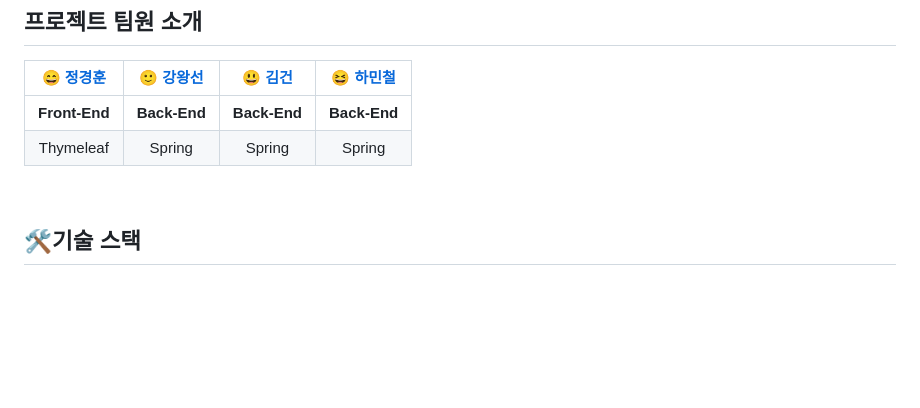
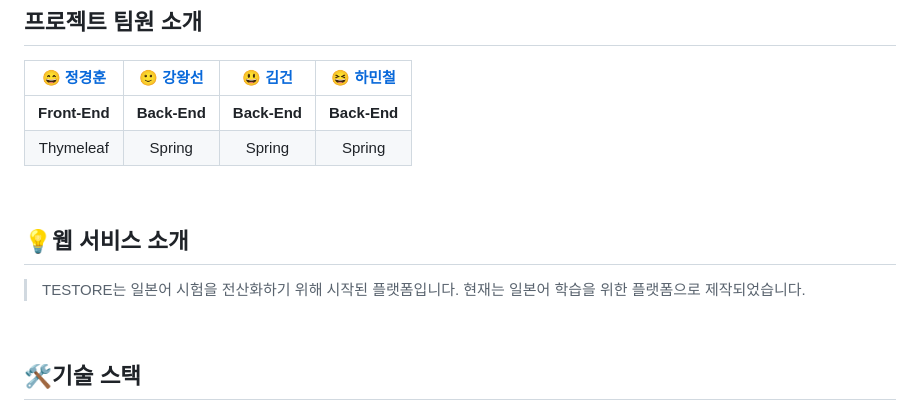
Before and after one commit to tanppoppo/testore, a Markdown page: README.md, the part around the change. Rendered like a GitHub page; blank space fills up the shorter version.

Commit message:
Docs: README 수정
- Docs: README 수정

```diff
--- a/README.md
+++ b/README.md
@@ -9,6 +9,12 @@
 |                   **Front-End**                    |            **Back-End**             |                  **Back-End**                   |                                     **Back-End**                |
 |                    Thymeleaf                     |               Spring                |                     Spring                      |                                          Spring                     |
 
+
+<br />
+
+## 💡웹 서비스 소개
+
+> TESTORE는 일본어 시험을 전산화하기 위해 시작된 플랫폼입니다. 현재는 일본어 학습을 위한 플랫폼으로 제작되었습니다.
 
 <br />
 
```
